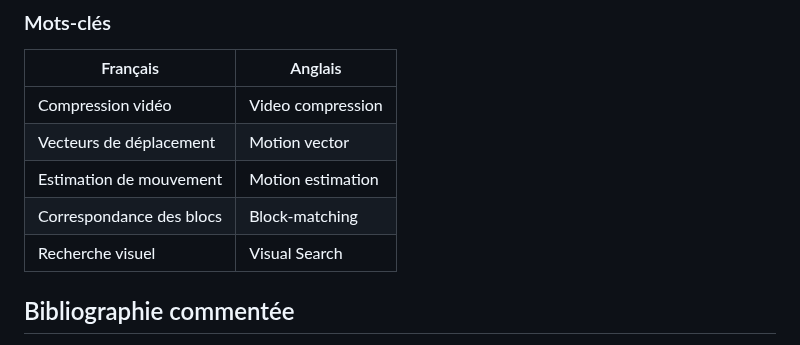
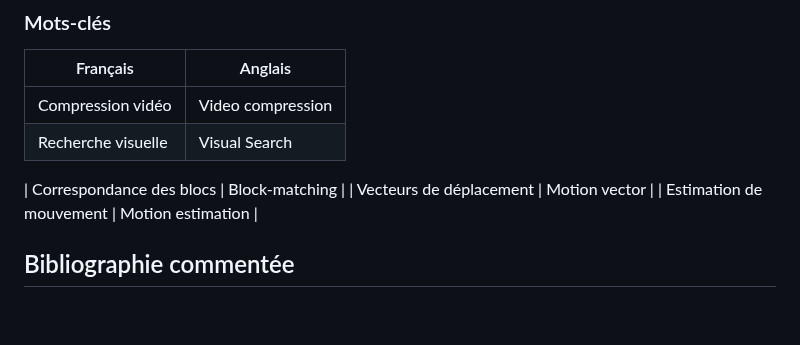
Before and after one commit to lasaladeetlevinaigre/CPGE, a Markdown page: TIPE/readme.md, the part around the change. GitHub-like rendering; blank space fills up the shorter version.

```diff
--- a/TIPE/readme.md
+++ b/TIPE/readme.md
@@ -19,10 +19,12 @@ Positionnements thématiques
 | Français                    | Anglais                  |
 |-----------------------------|--------------------------|
 | Compression vidéo           | Video compression        |
+| Recherche visuelle | Visual Search |
+
+| Correspondance des blocs    | Block-matching           |
 | Vecteurs de déplacement     | Motion vector            |
 | Estimation de mouvement     | Motion estimation        |
-| Correspondance des blocs    | Block-matching           |
-| Recherche visuel | Visual Search |
+
 
 
 
```
